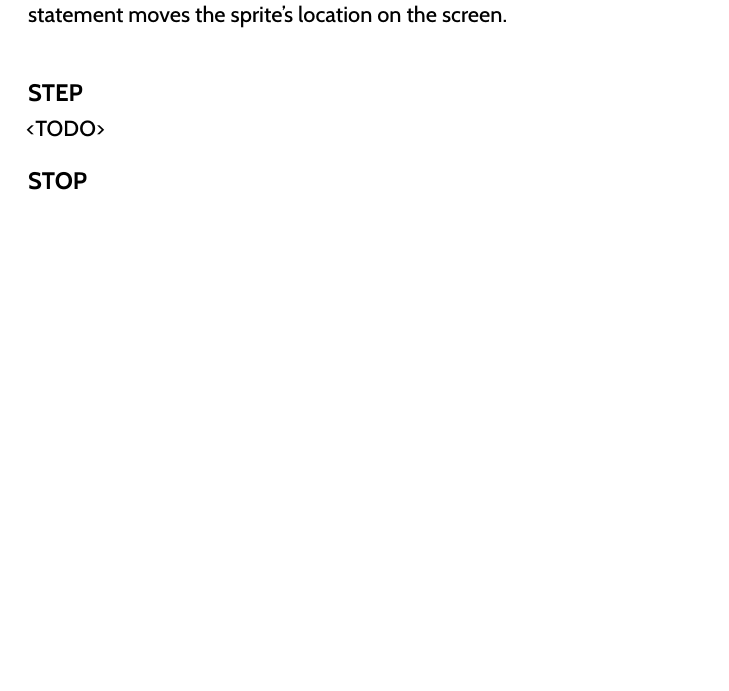
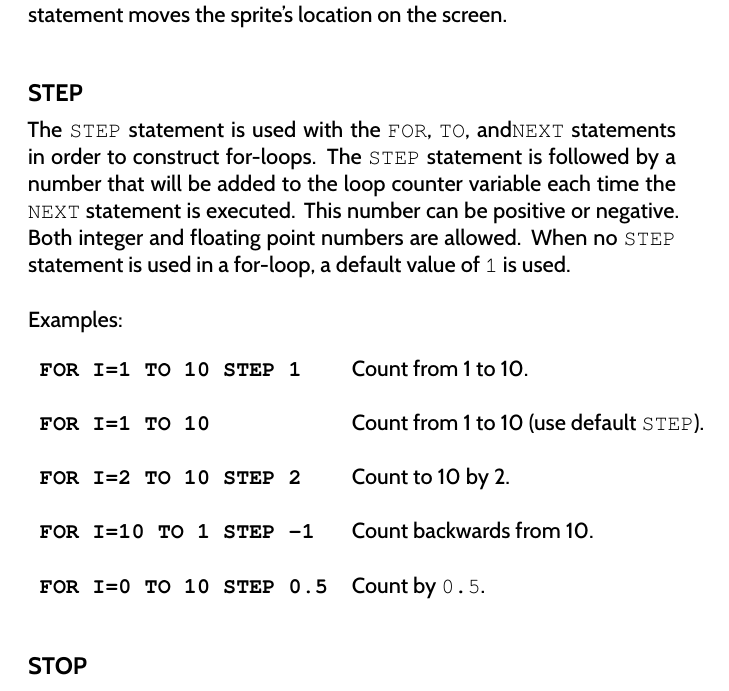
Before and after one commit to X16Community/x16-user-guide, a LaTeX thesis (user_guide.tex, which reads appendix/basic_commands.tex): part of page 102 of 149, cut so that both start at the same text, the shorter picture padded with empty space. Compiled offline with XeLaTeX.

Commit message:
Add docs for `STEP`

```diff
--- a/appendix/basic_commands.tex
+++ b/appendix/basic_commands.tex
@@ -2683,7 +2683,29 @@ MOVESPR} statement moves the sprite's location on the screen.\\
 
 \subsection{STEP}
 
-<TODO>
+The {\ttfamily STEP} statement is used with the {\ttfamily FOR}, {\ttfamily
+TO}, and{\ttfamily NEXT} statements in order to construct for-loops.  The
+{\ttfamily STEP} statement is followed by a number that will be added to the
+loop counter variable each time the {\ttfamily NEXT} statement is executed.
+This number can be positive or negative.  Both integer and floating point
+numbers are allowed.  When no {\ttfamily STEP} statement is used in a for-loop,
+a default value of {\ttfamily 1} is used.\\
+
+Examples:\\
+
+\begin{tabular}{l p{0.65\linewidth}}
+
+	{\ttfamily\bfseries FOR I=1 TO 10 STEP 1}&Count from 1 to 10.\\\\
+
+	{\ttfamily\bfseries FOR I=1 TO 10}&Count from 1 to 10 (use default {\ttfamily STEP}).\\\\
+
+	{\ttfamily\bfseries FOR I=2 TO 10 STEP 2}&Count to 10 by 2.\\\\
+
+	{\ttfamily\bfseries FOR I=10 TO 1 STEP -1}&Count backwards from 10.\\\\
+
+	{\ttfamily\bfseries FOR I=0 TO 10 STEP 0.5}&Count by {\ttfamily 0.5}.\\\\
+
+\end{tabular}
 
 \subsection{STOP}
 
```
